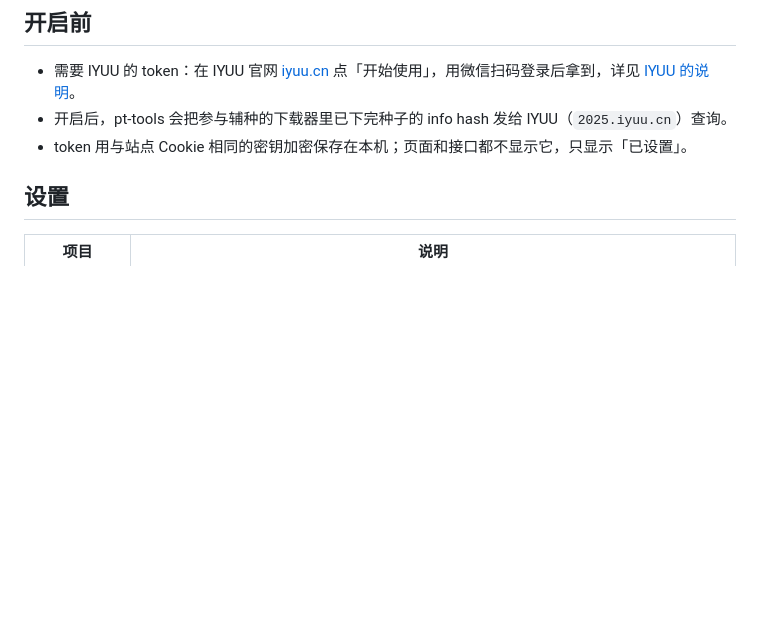
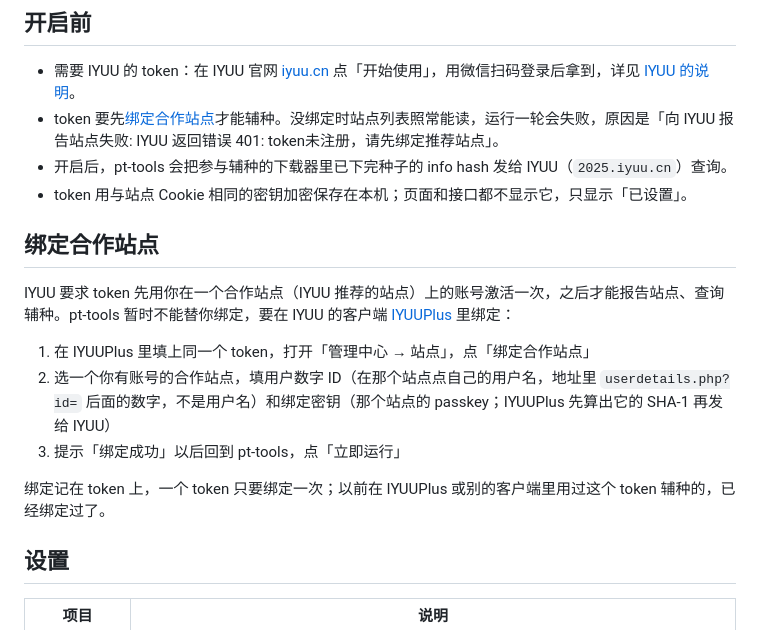
Before and after one commit to sunerpy/pt-tools, a Markdown page: docs/guide/reseed.md, the part around the change. GitHub-like rendering; blank space fills up the shorter version.

Commit message:
docs(reseed): 写明 IYUU token 要先绑定合作站点

```diff
--- a/docs/guide/reseed.md
+++ b/docs/guide/reseed.md
@@ -5,8 +5,19 @@
 ## 开启前
 
 - 需要 IYUU 的 token：在 IYUU 官网 [iyuu.cn](https://iyuu.cn/) 点「开始使用」，用微信扫码登录后拿到，详见 [IYUU 的说明](https://doc.iyuu.cn/)。
+- token 要先[绑定合作站点](#绑定合作站点)才能辅种。没绑定时站点列表照常能读，运行一轮会失败，原因是「向 IYUU 报告站点失败: IYUU 返回错误 401: token未注册，请先绑定推荐站点」。
 - 开启后，pt-tools 会把参与辅种的下载器里已下完种子的 info hash 发给 IYUU（`2025.iyuu.cn`）查询。
 - token 用与站点 Cookie 相同的密钥加密保存在本机；页面和接口都不显示它，只显示「已设置」。
+
+## 绑定合作站点
+
+IYUU 要求 token 先用你在一个合作站点（IYUU 推荐的站点）上的账号激活一次，之后才能报告站点、查询辅种。pt-tools 暂时不能替你绑定，要在 IYUU 的客户端 [IYUUPlus](https://github.com/ledccn/iyuuplus-dev) 里绑定：
+
+1. 在 IYUUPlus 里填上同一个 token，打开「管理中心 → 站点」，点「绑定合作站点」
+2. 选一个你有账号的合作站点，填用户数字 ID（在那个站点点自己的用户名，地址里 `userdetails.php?id=` 后面的数字，不是用户名）和绑定密钥（那个站点的 passkey；IYUUPlus 先算出它的 SHA-1 再发给 IYUU）
+3. 提示「绑定成功」以后回到 pt-tools，点「立即运行」
+
+绑定记在 token 上，一个 token 只要绑定一次；以前在 IYUUPlus 或别的客户端里用过这个 token 辅种的，已经绑定过了。
 
 ## 设置
 
```
Also changed, not shown: 1 other file.
